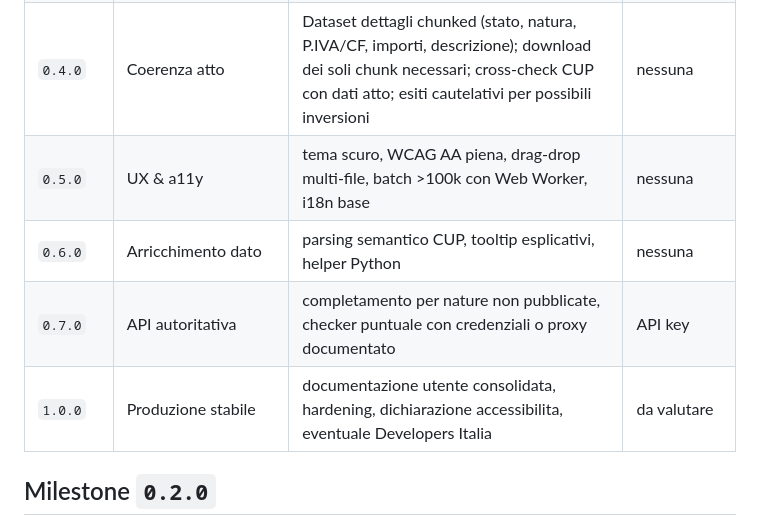
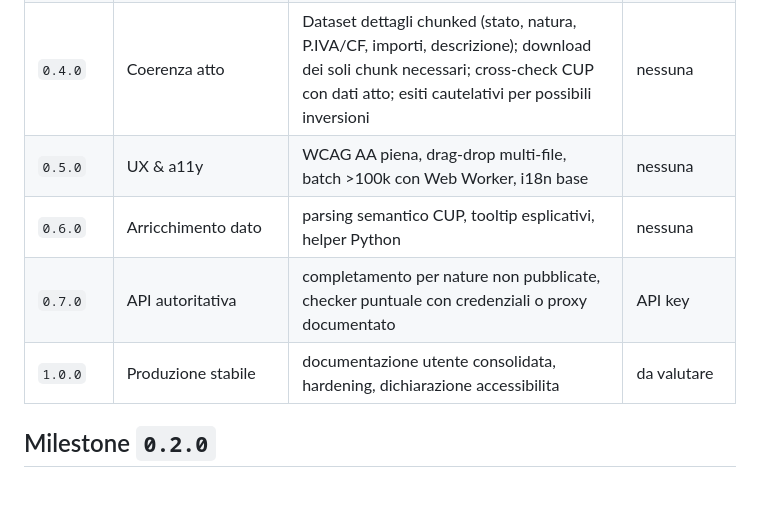
Before and after one commit to ale-saglia/cup-check, a Markdown page: docs/roadmap.md, the part around the change. Rendered like a GitHub page; blank space fills up the shorter version.

```diff
--- a/docs/roadmap.md
+++ b/docs/roadmap.md
@@ -7,10 +7,10 @@
 | `0.2.0` | Libreria Python | `pip install cup-check`, API `validate_format`, parity sui fixture, nessun parser file nel core | account PyPI |
 | `0.3.0` | Dataset OpenCUP statico + lookup browser/Python | Pipeline mensile, indice SQLite CUP esatto versionato su GitHub Releases e servito da Pages, latest dataset dinamico, verifica esistenza CUP da web e Python, cache browser/Python, nuovi esiti OpenCUP | nessuna |
 | `0.4.0` | Coerenza atto | Dataset dettagli chunked (stato, natura, P.IVA/CF, importi, descrizione); download dei soli chunk necessari; cross-check CUP con dati atto; esiti cautelativi per possibili inversioni | nessuna |
-| `0.5.0` | UX & a11y | tema scuro, WCAG AA piena, drag-drop multi-file, batch >100k con Web Worker, i18n base | nessuna |
+| `0.5.0` | UX & a11y | WCAG AA piena, drag-drop multi-file, batch >100k con Web Worker, i18n base | nessuna |
 | `0.6.0` | Arricchimento dato | parsing semantico CUP, tooltip esplicativi, helper Python | nessuna |
 | `0.7.0` | API autoritativa | completamento per nature non pubblicate, checker puntuale con credenziali o proxy documentato | API key |
-| `1.0.0` | Produzione stabile | documentazione utente consolidata, hardening, dichiarazione accessibilita, eventuale Developers Italia | da valutare |
+| `1.0.0` | Produzione stabile | documentazione utente consolidata, hardening, dichiarazione accessibilita | da valutare |
 
 ## Milestone `0.2.0`
 
```
Also changed, not shown: README.md (+8 -2 lines).
